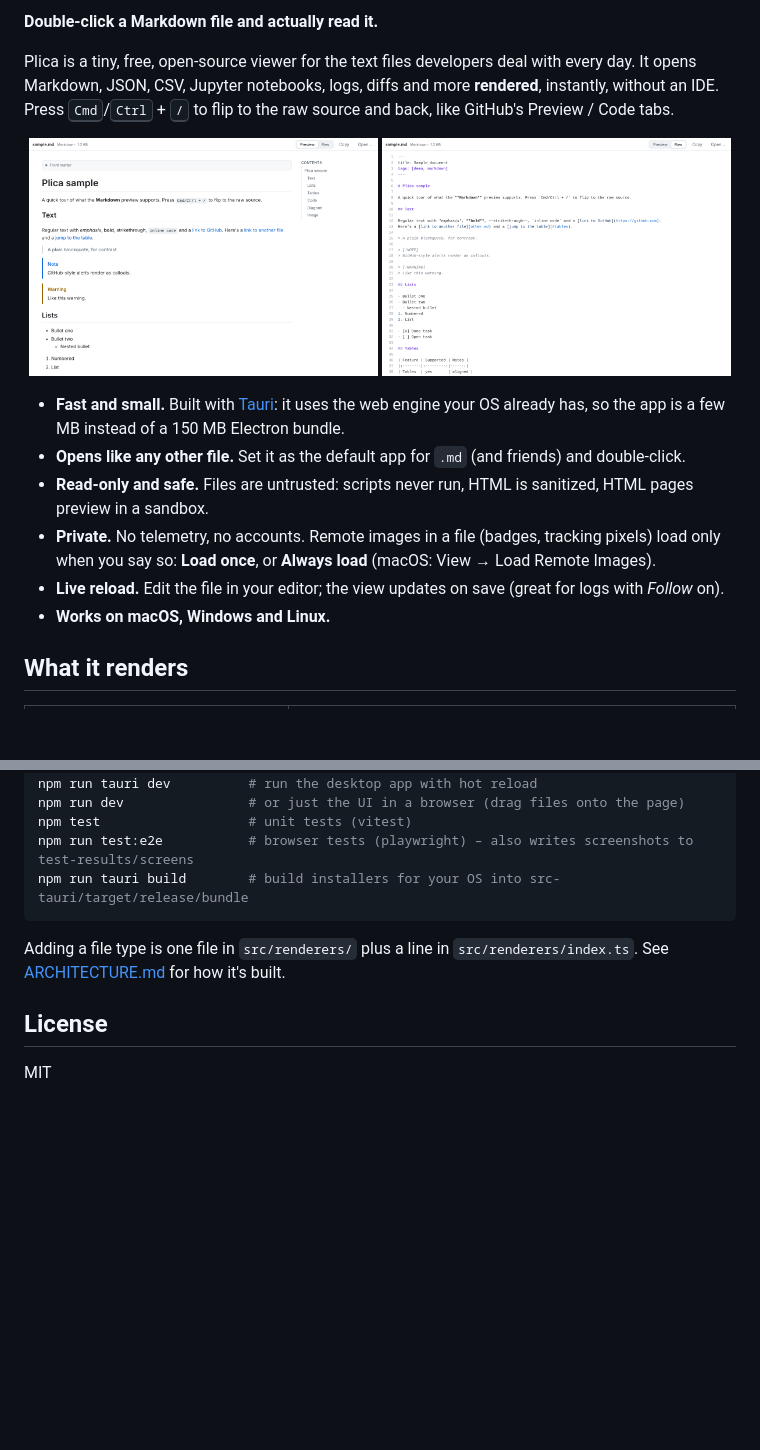
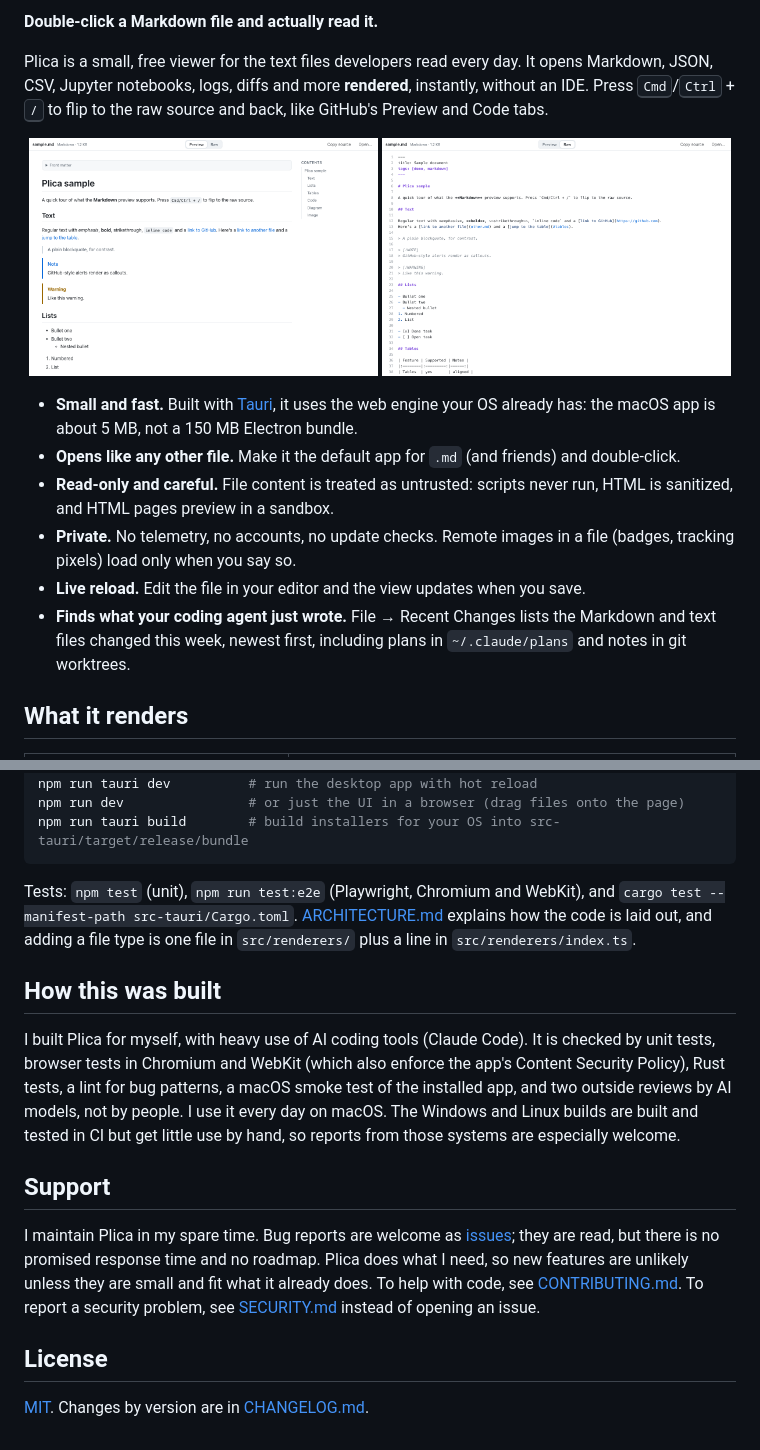
Before and after one commit to ryangswe/plica, a Markdown page: README.md, 2 parts joined by grey strips. Drawn GitHub-style; pictures changed too: docs/screenshots/01-markdown.png, docs/screenshots/02-markdown-raw.png; blank space fills up the shorter version.

````diff
--- a/README.md
+++ b/README.md
@@ -2,8 +13,9 @@
 
 **Double-click a Markdown file and actually read it.**
 
-Plica is a tiny, free, open-source viewer for the text files developers deal with every day. It opens
-Markdown, JSON, CSV, Jupyter notebooks, logs, diffs and more **rendered**, instantly, without an IDE. Press
-<kbd>Cmd</kbd>/<kbd>Ctrl</kbd> + <kbd>/</kbd> to flip to the raw source and back, like GitHub's Preview / Code tabs.
+Plica is a small, free viewer for the text files developers read every day. It opens Markdown, JSON, CSV,
+Jupyter notebooks, logs, diffs and more **rendered**, instantly, without an IDE. Press
+<kbd>Cmd</kbd>/<kbd>Ctrl</kbd> + <kbd>/</kbd> to flip to the raw source and back, like GitHub's Preview and Code
+tabs.
 
 <p align="center">
@@ -12,13 +24,15 @@ Markdown, JSON, CSV, Jupyter notebooks, logs, diffs and more **rendered**, insta
 </p>
 
-- **Fast and small.** Built with [Tauri](https://tauri.app): it uses the web engine your OS already has, so
-  the app is a few MB instead of a 150 MB Electron bundle.
-- **Opens like any other file.** Set it as the default app for `.md` (and friends) and double-click.
-- **Read-only and safe.** Files are untrusted: scripts never run, HTML is sanitized, HTML pages preview in a sandbox.
-- **Private.** No telemetry, no accounts. Remote images in a file (badges, tracking pixels) load only when you
-  say so: **Load once**, or **Always load** (macOS: View → Load Remote Images).
-- **Live reload.** Edit the file in your editor; the view updates on save (great for logs with *Follow* on).
-- **Works on macOS, Windows and Linux.**
+- **Small and fast.** Built with [Tauri](https://tauri.app), it uses the web engine your OS already has: the
+  macOS app is about 5 MB, not a 150 MB Electron bundle.
+- **Opens like any other file.** Make it the default app for `.md` (and friends) and double-click.
+- **Read-only and careful.** File content is treated as untrusted: scripts never run, HTML is sanitized, and HTML
+  pages preview in a sandbox.
+- **Private.** No telemetry, no accounts, no update checks. Remote images in a file (badges, tracking pixels)
+  load only when you say so.
+- **Live reload.** Edit the file in your editor and the view updates when you save.
+- **Finds what your coding agent just wrote.** File → Recent Changes lists the Markdown and text files changed
+  this week, newest first, including plans in `~/.claude/plans` and notes in git worktrees.
 
 ## What it renders
 
@@ -105,14 +148,29 @@ Requirements: Node 20+, Rust (stable), and on Linux the WebKitGTK libraries
 npm install
 npm run tauri dev          # run the desktop app with hot reload
 npm run dev                # or just the UI in a browser (drag files onto the page)
-npm test                   # unit tests (vitest)
-npm run test:e2e           # browser tests (playwright) – also writes screenshots to test-results/screens
 npm run tauri build        # build installers for your OS into src-tauri/target/release/bundle
 ```
 
-Adding a file type is one file in `src/renderers/` plus a line in `src/renderers/index.ts`. See
-[ARCHITECTURE.md](ARCHITECTURE.md) for how it's built.
+Tests: `npm test` (unit), `npm run test:e2e` (Playwright, Chromium and WebKit), and `cargo test --manifest-path
+src-tauri/Cargo.toml`. [ARCHITECTURE.md](ARCHITECTURE.md) explains how the code is laid out, and adding a file
+type is one file in `src/renderers/` plus a line in `src/renderers/index.ts`.
+
+## How this was built
+
+I built Plica for myself, with heavy use of AI coding tools (Claude Code). It is checked by unit tests, browser
+tests in Chromium and WebKit (which also enforce the app's Content Security Policy), Rust tests, a lint for bug
+patterns, a macOS smoke test of the installed app, and two outside reviews by AI models, not by people. I use it
+every day on macOS. The Windows and Linux builds are built and tested in CI but get little use by hand, so
+reports from those systems are especially welcome.
+
+## Support
+
+I maintain Plica in my spare time. Bug reports are welcome as
+[issues](https://github.com/ryangswe/plica/issues/new/choose); they are read, but there is no promised response
+time and no roadmap. Plica does what I need, so new features are unlikely unless they are small and fit what it
+already does. To help with code, see [CONTRIBUTING.md](CONTRIBUTING.md). To report a security problem, see
+[SECURITY.md](SECURITY.md) instead of opening an issue.
 
 ## License
 
-MIT
+[MIT](LICENSE). Changes by version are in [CHANGELOG.md](CHANGELOG.md).
````
Also changed, not shown: other parts of README.md (+85 -45 lines), ARCHITECTURE.md (+7 -3 lines), CLAUDE.md (+1 -1 lines), docs/screenshots/05-notebook.png, docs/screenshots/07-log.png, docs/screenshots/08-file-list.png (added), 3 other files.
